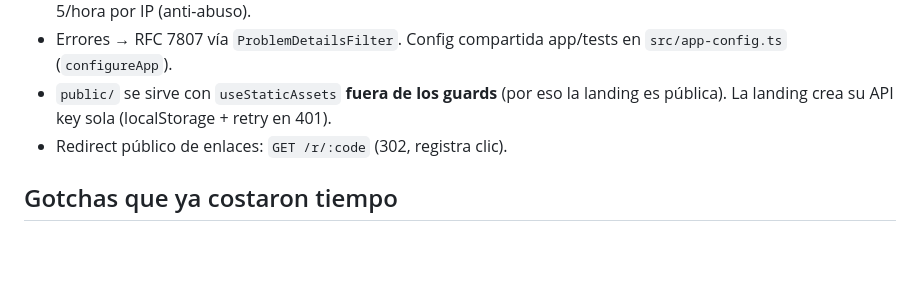
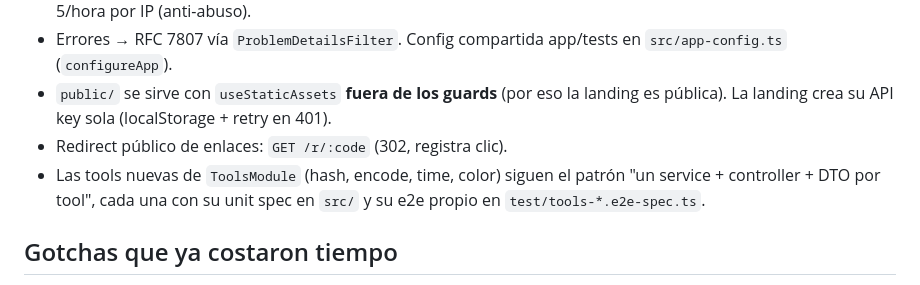
Before and after one commit to KolisCode/api, a Markdown page: CLAUDE.md, the part around the change. Rendered like a GitHub page; blank space fills up the shorter version.

```diff
--- a/CLAUDE.md
+++ b/CLAUDE.md
@@ -26,6 +26,9 @@ nginx + certbot · PostgreSQL local del droplet, DB `koliskit`). Repo: `KolisCod
 - `public/` se sirve con `useStaticAssets` **fuera de los guards** (por eso la landing es
   pública). La landing crea su API key sola (localStorage + retry en 401).
 - Redirect público de enlaces: `GET /r/:code` (302, registra clic).
+- Las tools nuevas de `ToolsModule` (hash, encode, time, color) siguen el patrón
+  "un service + controller + DTO por tool", cada una con su unit spec en `src/` y su
+  e2e propio en `test/tools-*.e2e-spec.ts`.
 
 ## Gotchas que ya costaron tiempo
 
```
Also changed, not shown: 1 other file.
